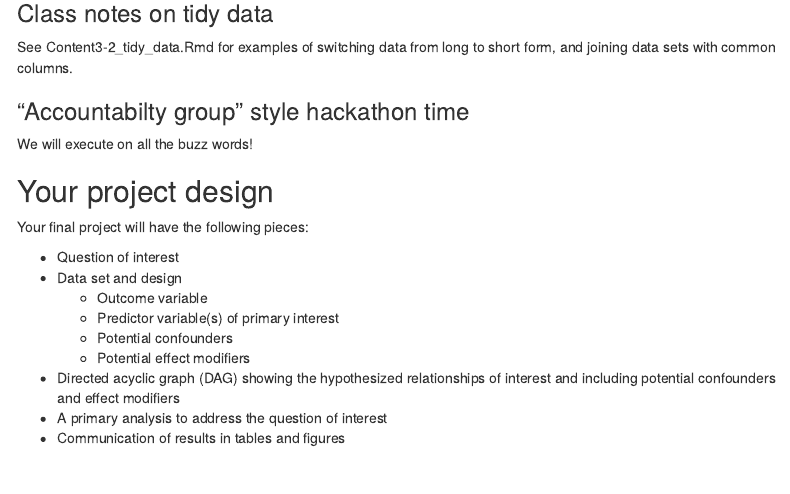
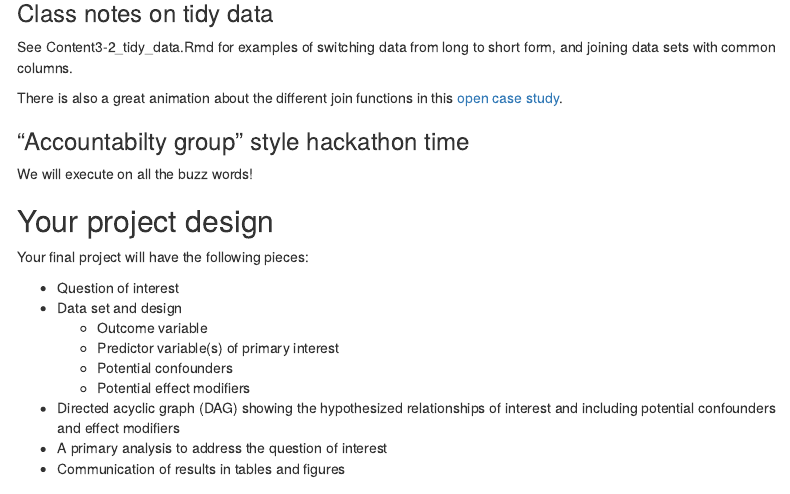
Before and after one commit to health-data-analysis-practicum-2024/class-materials, an R Markdown document (module_3/Class_3_3.Rmd): the page in a window 1100 px wide, from 540 px down. Rendered offline with R 4.5, knitr and Pandoc, with nearby package versions; some code elsewhere in the file could not run offline; menus at the side of the page are left out.

Commit message:
added OCS link

```diff
--- a/module_3/Class_3_3.Rmd
+++ b/module_3/Class_3_3.Rmd
@@ -62,6 +62,7 @@ femalepreg_data = read_ascii_setup(
 
 See Content3-2_tidy_data.Rmd for examples of switching data from long to short form, and joining data sets with common columns.
 
+There is also a great animation about the different join functions in this [open case study](https://www.opencasestudies.org/ocs-bp-opioid-rural-urban/){target="_blank"}.
 
 ### "Accountabilty group" style hackathon time
 
```
